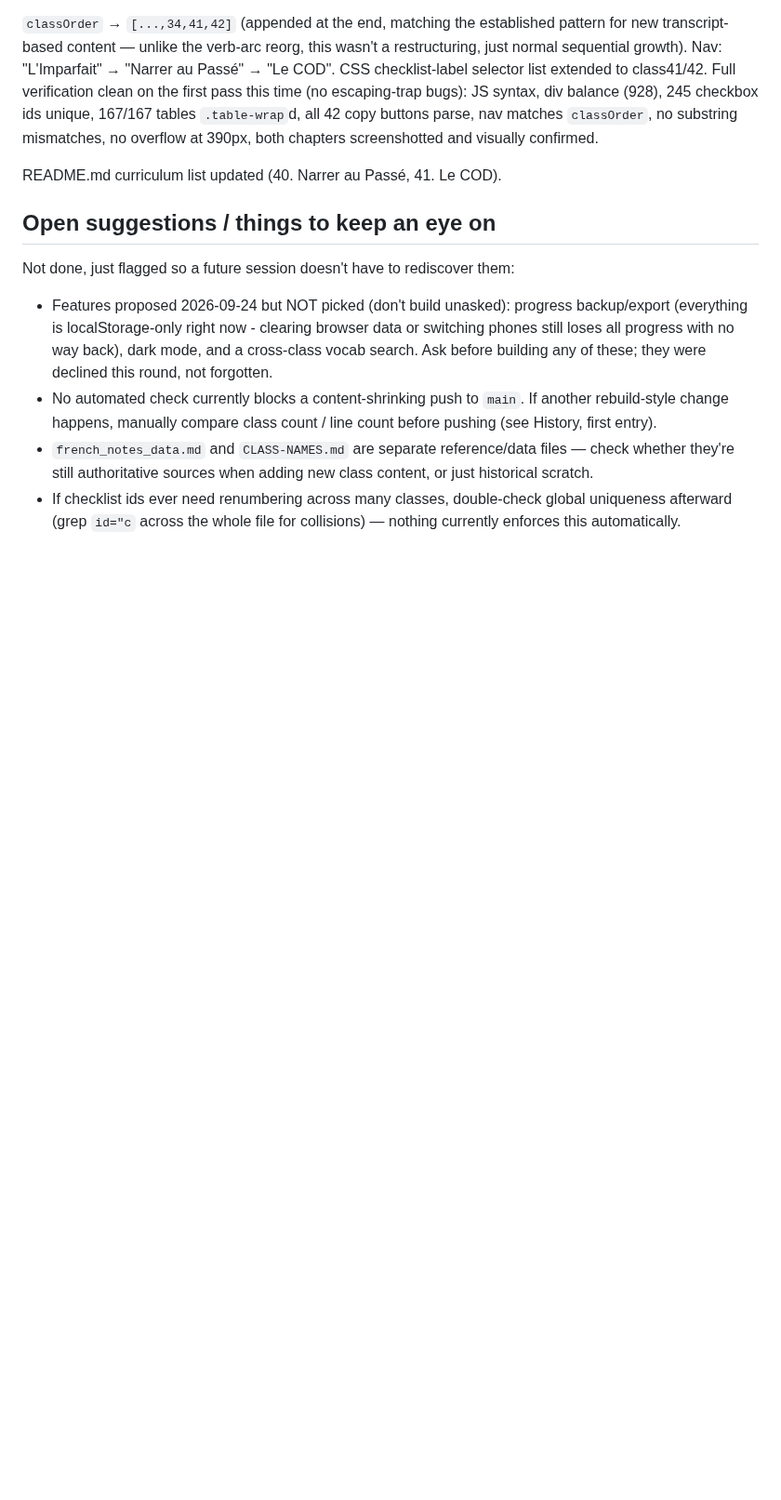
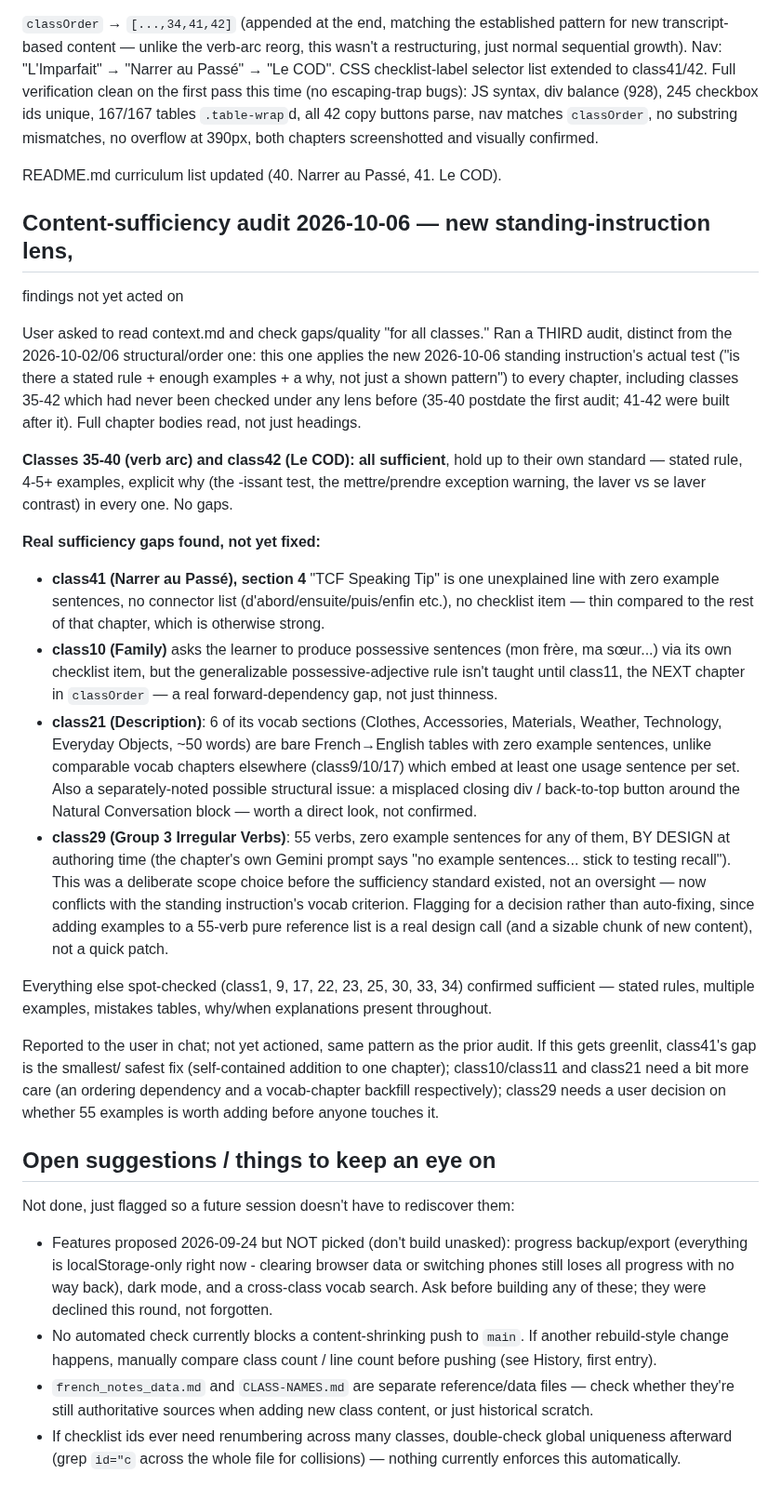
Before and after one commit to Aswinksanthosh/French-Notes, a Markdown page: context.md, the part around the change. Shown at 93% size. Drawn GitHub-style; blank space fills up the shorter version.

Commit message:
Document content-sufficiency audit findings in context.md
Applied the new standing instruction's "is there enough here to teach
from" test across every chapter, including classes 35-42 which had
never been checked under any lens before. No code changes — findings
only, not yet acted on.

Co-Authored-By: Claude Sonnet 5 <noreply@anthropic.com>
Claude-Session: https://claude.ai/code/session_01XgVMP6uH9fUWP8QAoukBuQ

```diff
--- a/context.md
+++ b/context.md
@@ -1615,6 +1615,60 @@ and visually confirmed.
 
 README.md curriculum list updated (40. Narrer au Passé, 41. Le COD).
 
+## Content-sufficiency audit 2026-10-06 — new standing-instruction lens,
+findings not yet acted on
+
+User asked to read context.md and check gaps/quality "for all classes."
+Ran a THIRD audit, distinct from the 2026-10-02/06 structural/order one:
+this one applies the new 2026-10-06 standing instruction's actual test
+("is there a stated rule + enough examples + a why, not just a shown
+pattern") to every chapter, including classes 35-42 which had never been
+checked under any lens before (35-40 postdate the first audit; 41-42
+were built after it). Full chapter bodies read, not just headings.
+
+**Classes 35-40 (verb arc) and class42 (Le COD): all sufficient**, hold
+up to their own standard — stated rule, 4-5+ examples, explicit why
+(the -issant test, the mettre/prendre exception warning, the laver vs
+se laver contrast) in every one. No gaps.
+
+**Real sufficiency gaps found, not yet fixed:**
+- **class41 (Narrer au Passé), section 4** "TCF Speaking Tip" is one
+  unexplained line with zero example sentences, no connector list
+  (d'abord/ensuite/puis/enfin etc.), no checklist item — thin compared
+  to the rest of that chapter, which is otherwise strong.
+- **class10 (Family)** asks the learner to produce possessive sentences
+  (mon frère, ma sœur...) via its own checklist item, but the
+  generalizable possessive-adjective rule isn't taught until class11,
+  the NEXT chapter in `classOrder` — a real forward-dependency gap, not
+  just thinness.
+- **class21 (Description)**: 6 of its vocab sections (Clothes,
+  Accessories, Materials, Weather, Technology, Everyday Objects, ~50
+  words) are bare French→English tables with zero example sentences,
+  unlike comparable vocab chapters elsewhere (class9/10/17) which embed
+  at least one usage sentence per set. Also a separately-noted possible
+  structural issue: a misplaced closing div / back-to-top button around
+  the Natural Conversation block — worth a direct look, not confirmed.
+- **class29 (Group 3 Irregular Verbs)**: 55 verbs, zero example
+  sentences for any of them, BY DESIGN at authoring time (the
+  chapter's own Gemini prompt says "no example sentences... stick to
+  testing recall"). This was a deliberate scope choice before the
+  sufficiency standard existed, not an oversight — now conflicts with
+  the standing instruction's vocab criterion. Flagging for a decision
+  rather than auto-fixing, since adding examples to a 55-verb pure
+  reference list is a real design call (and a sizable chunk of new
+  content), not a quick patch.
+
+Everything else spot-checked (class1, 9, 17, 22, 23, 25, 30, 33, 34)
+confirmed sufficient — stated rules, multiple examples, mistakes
+tables, why/when explanations present throughout.
+
+Reported to the user in chat; not yet actioned, same pattern as the
+prior audit. If this gets greenlit, class41's gap is the smallest/
+safest fix (self-contained addition to one chapter); class10/class11
+and class21 need a bit more care (an ordering dependency and a
+vocab-chapter backfill respectively); class29 needs a user decision on
+whether 55 examples is worth adding before anyone touches it.
+
 ## Open suggestions / things to keep an eye on
 
 Not done, just flagged so a future session doesn't have to rediscover them:
```
